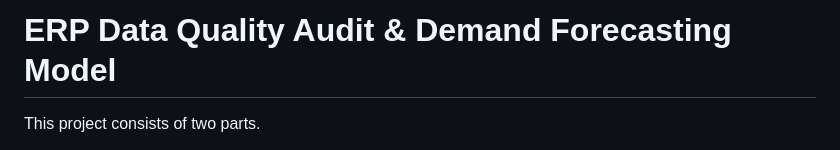
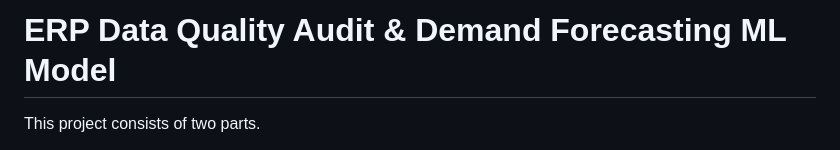
Before and after one commit to brimsystems/demand-forecasting-ml, a Markdown page: README.md, the part around the change. GitHub-like rendering.

```diff
--- a/README.md
+++ b/README.md
@@ -1,4 +1,4 @@
-# ERP Data Quality Audit & Demand Forecasting Model
+# ERP Data Quality Audit & Demand Forecasting ML Model
 
 This project consists of two parts.
 
```
